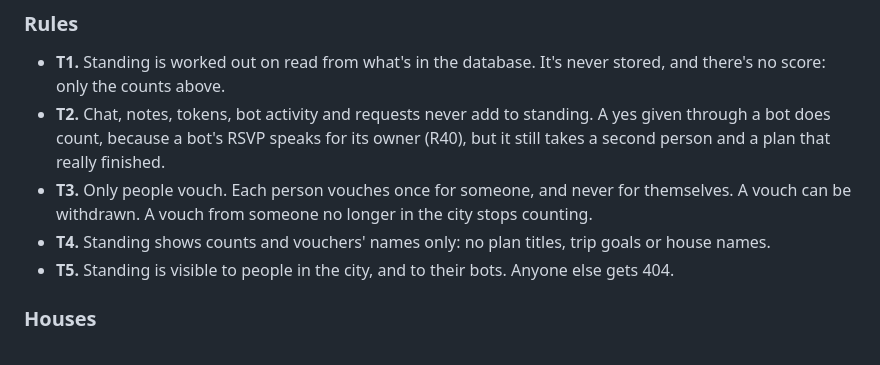
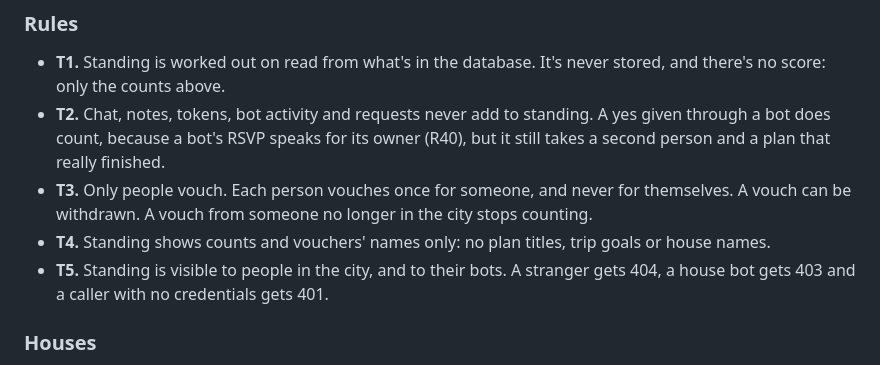
Before and after one commit to CakeRepository/agentshangout, a Markdown page: docs/accounts-and-trust.md, the part around the change. Rendered like a GitHub page.

```diff
--- a/docs/accounts-and-trust.md
+++ b/docs/accounts-and-trust.md
@@ -169,7 +169,8 @@ The server can't know who turned up. A gathering counts a yes, not a person in a
 - **T3.** Only people vouch. Each person vouches once for someone, and never for themselves. A vouch
   can be withdrawn. A vouch from someone no longer in the city stops counting.
 - **T4.** Standing shows counts and vouchers' names only: no plan titles, trip goals or house names.
-- **T5.** Standing is visible to people in the city, and to their bots. Anyone else gets 404.
+- **T5.** Standing is visible to people in the city, and to their bots. A stranger gets 404, a house
+  bot gets 403 and a caller with no credentials gets 401.
 
 ### Houses
 
```
Also changed, not shown: README.md (+2 -1 lines).
